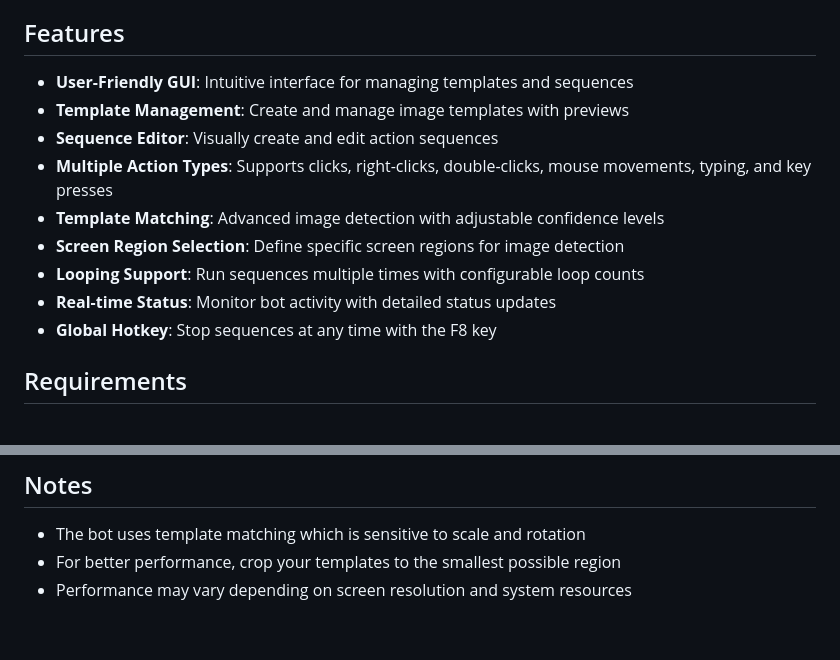
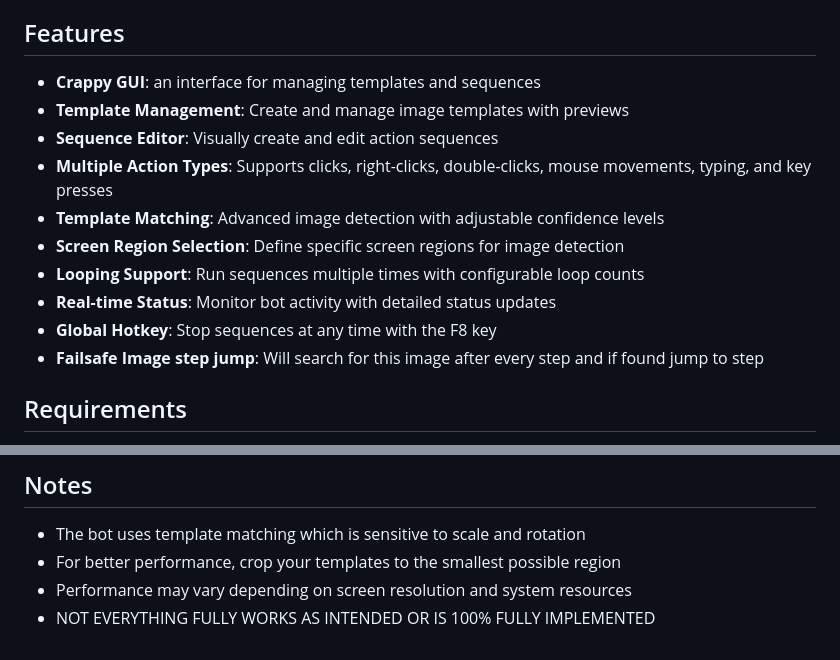
Before and after one commit to natdog400/Python-Personal-Macro, a Markdown page: README.md, 2 parts joined by grey strips. Rendered like a GitHub page.

```diff
--- a/README.md
+++ b/README.md
@@ -4,7 +4,7 @@ A Python-based bot with a user-friendly GUI for detecting images on screen and a
 
 ## Features
 
-- **User-Friendly GUI**: Intuitive interface for managing templates and sequences
+- **Crappy GUI**: an interface for managing templates and sequences
 - **Template Management**: Create and manage image templates with previews
 - **Sequence Editor**: Visually create and edit action sequences
 - **Multiple Action Types**: Supports clicks, right-clicks, double-clicks, mouse movements, typing, and key presses
@@ -13,6 +13,7 @@ A Python-based bot with a user-friendly GUI for detecting images on screen and a
 - **Looping Support**: Run sequences multiple times with configurable loop counts
 - **Real-time Status**: Monitor bot activity with detailed status updates
 - **Global Hotkey**: Stop sequences at any time with the F8 key
+- **Failsafe Image step jump**: Will search for this image after every step and if found jump to step
 
 ## Requirements
 
@@ -94,3 +95,4 @@ The application automatically saves your configuration to `config.json` in the a
 - The bot uses template matching which is sensitive to scale and rotation
 - For better performance, crop your templates to the smallest possible region
 - Performance may vary depending on screen resolution and system resources
+- NOT EVERYTHING FULLY WORKS AS INTENDED OR IS 100% FULLY IMPLEMENTED
```
